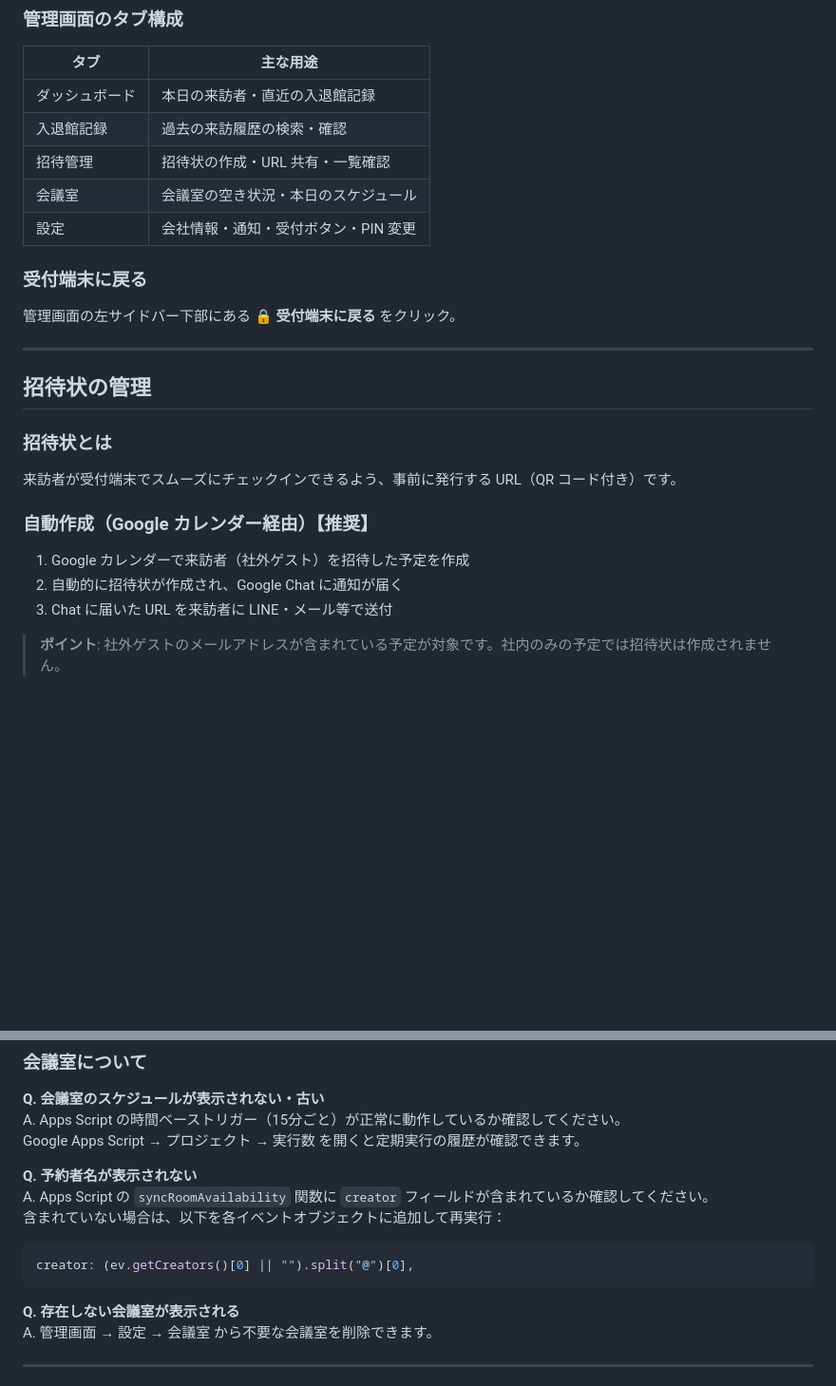
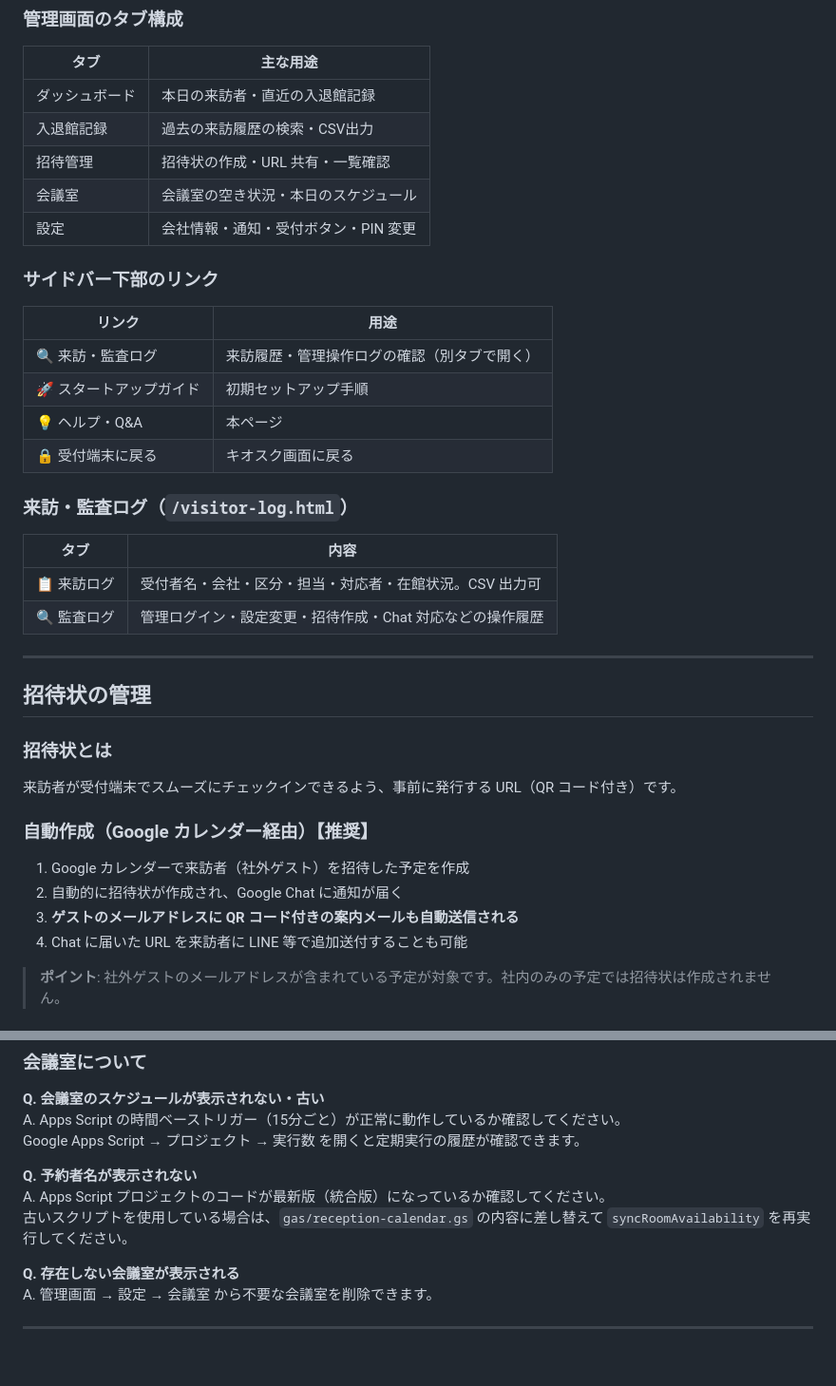
Before and after one commit to viva-eureka/reception-system, a Markdown page: docs/help-qa-tips.md, 2 parts joined by grey strips. Shown at 95% size. Drawn GitHub-style; blank space fills up the shorter version.

````diff
--- a/docs/help-qa-tips.md
+++ b/docs/help-qa-tips.md
@@ -28,14 +28,26 @@
 | タブ | 主な用途 |
 |-----|---------|
 | ダッシュボード | 本日の来訪者・直近の入退館記録 |
-| 入退館記録 | 過去の来訪履歴の検索・確認 |
+| 入退館記録 | 過去の来訪履歴の検索・CSV出力 |
 | 招待管理 | 招待状の作成・URL 共有・一覧確認 |
 | 会議室 | 会議室の空き状況・本日のスケジュール |
 | 設定 | 会社情報・通知・受付ボタン・PIN 変更 |
 
-### 受付端末に戻る
+### サイドバー下部のリンク
 
-管理画面の左サイドバー下部にある **🔒 受付端末に戻る** をクリック。
+| リンク | 用途 |
+|--------|------|
+| 🔍 来訪・監査ログ | 来訪履歴・管理操作ログの確認（別タブで開く） |
+| 🚀 スタートアップガイド | 初期セットアップ手順 |
+| 💡 ヘルプ・Q&A | 本ページ |
+| 🔒 受付端末に戻る | キオスク画面に戻る |
+
+### 来訪・監査ログ（`/visitor-log.html`）
+
+| タブ | 内容 |
+|-----|------|
+| 📋 来訪ログ | 受付者名・会社・区分・担当・対応者・在館状況。CSV 出力可 |
+| 🔍 監査ログ | 管理ログイン・設定変更・招待作成・Chat 対応などの操作履歴 |
 
 ---
 
@@ -49,7 +61,8 @@
 
 1. Google カレンダーで来訪者（社外ゲスト）を招待した予定を作成
 2. 自動的に招待状が作成され、Google Chat に通知が届く
-3. Chat に届いた URL を来訪者に LINE・メール等で送付
+3. **ゲストのメールアドレスに QR コード付きの案内メールも自動送信される**
+4. Chat に届いた URL を来訪者に LINE 等で追加送付することも可能
 
 > **ポイント**: 社外ゲストのメールアドレスが含まれている予定が対象です。社内のみの予定では招待状は作成されません。
 
@@ -127,11 +140,8 @@ A. Apps Script の時間ベーストリガー（15分ごと）が正常に動作
 Google Apps Script → プロジェクト → 実行数 を開くと定期実行の履歴が確認できます。
 
 **Q. 予約者名が表示されない**
-A. Apps Script の `syncRoomAvailability` 関数に `creator` フィールドが含まれているか確認してください。
-含まれていない場合は、以下を各イベントオブジェクトに追加して再実行：
-```javascript
-creator: (ev.getCreators()[0] || "").split("@")[0],
-```
+A. Apps Script プロジェクトのコードが最新版（統合版）になっているか確認してください。
+古いスクリプトを使用している場合は、`gas/reception-calendar.gs` の内容に差し替えて `syncRoomAvailability` を再実行してください。
 
 **Q. 存在しない会議室が表示される**
 A. 管理画面 → 設定 → 会議室 から不要な会議室を削除できます。
````
Also changed, not shown: docs/startup-guide.md (+35 -22 lines).
